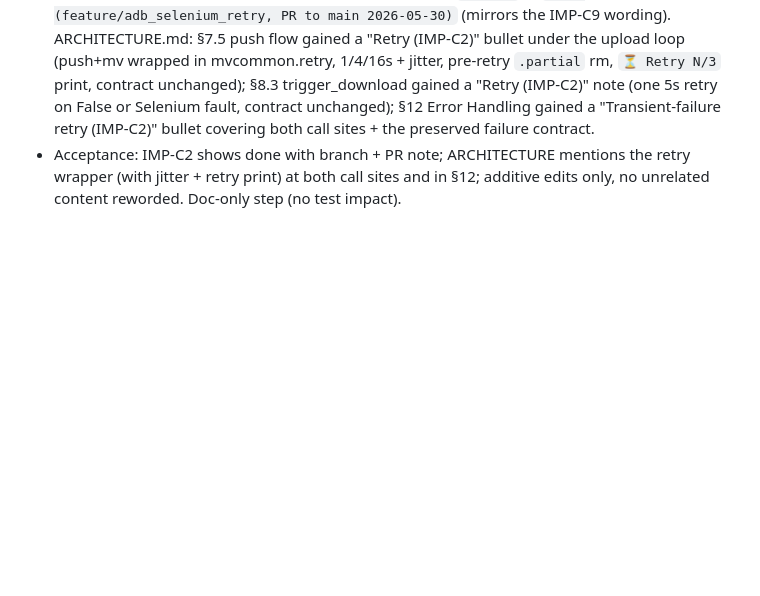
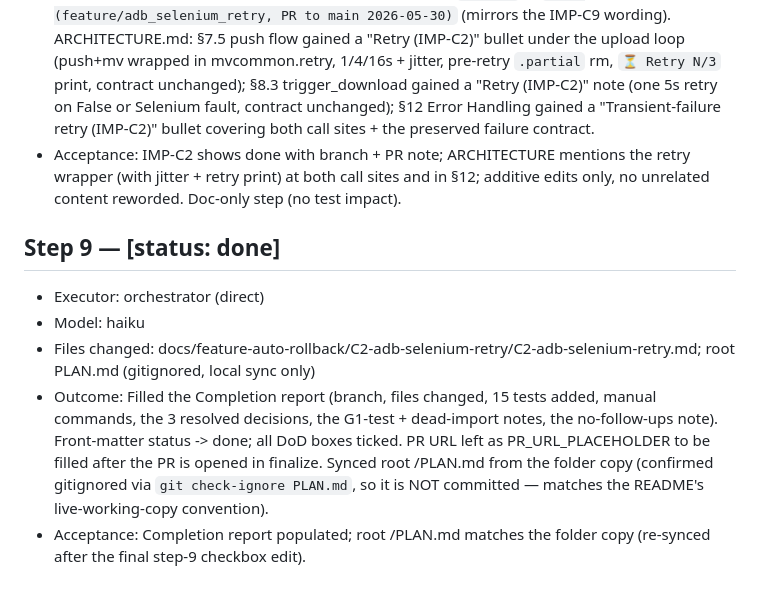
Before and after one commit to harinathsrinivas/MediaVault, a Markdown page: STATUS.md, the part around the change. GitHub-like rendering; blank space fills up the shorter version.

Commit message:
IMP-C2 step 9: fill completion report; sync root PLAN.md
Co-Authored-By: Claude Sonnet 4.6 <noreply@anthropic.com>

```diff
--- a/STATUS.md
+++ b/STATUS.md
@@ -66,3 +66,10 @@ Note: Task subagent tool is unavailable in this run, so the orchestrator execute
 - Files changed: improvements_tierC.md, ARCHITECTURE.md
 - Outcome: improvements_tierC.md IMP-C2 Status flipped `pending` -> `done (feature/adb_selenium_retry, PR to main 2026-05-30)` (mirrors the IMP-C9 wording). ARCHITECTURE.md: §7.5 push flow gained a "Retry (IMP-C2)" bullet under the upload loop (push+mv wrapped in mvcommon.retry, 1/4/16s + jitter, pre-retry `.partial` rm, `⏳ Retry N/3` print, contract unchanged); §8.3 trigger_download gained a "Retry (IMP-C2)" note (one 5s retry on False or Selenium fault, contract unchanged); §12 Error Handling gained a "Transient-failure retry (IMP-C2)" bullet covering both call sites + the preserved failure contract.
 - Acceptance: IMP-C2 shows done with branch + PR note; ARCHITECTURE mentions the retry wrapper (with jitter + retry print) at both call sites and in §12; additive edits only, no unrelated content reworded. Doc-only step (no test impact).
+
+## Step 9 — [status: done]
+- Executor: orchestrator (direct)
+- Model: haiku
+- Files changed: docs/feature-auto-rollback/C2-adb-selenium-retry/C2-adb-selenium-retry.md; root PLAN.md (gitignored, local sync only)
+- Outcome: Filled the Completion report (branch, files changed, 15 tests added, manual commands, the 3 resolved decisions, the G1-test + dead-import notes, the no-follow-ups note). Front-matter status -> done; all DoD boxes ticked. PR URL left as PR_URL_PLACEHOLDER to be filled after the PR is opened in finalize. Synced root /PLAN.md from the folder copy (confirmed gitignored via `git check-ignore PLAN.md`, so it is NOT committed — matches the README's live-working-copy convention).
+- Acceptance: Completion report populated; root /PLAN.md matches the folder copy (re-synced after the final step-9 checkbox edit).
```
Also changed, not shown: 2 other files.
